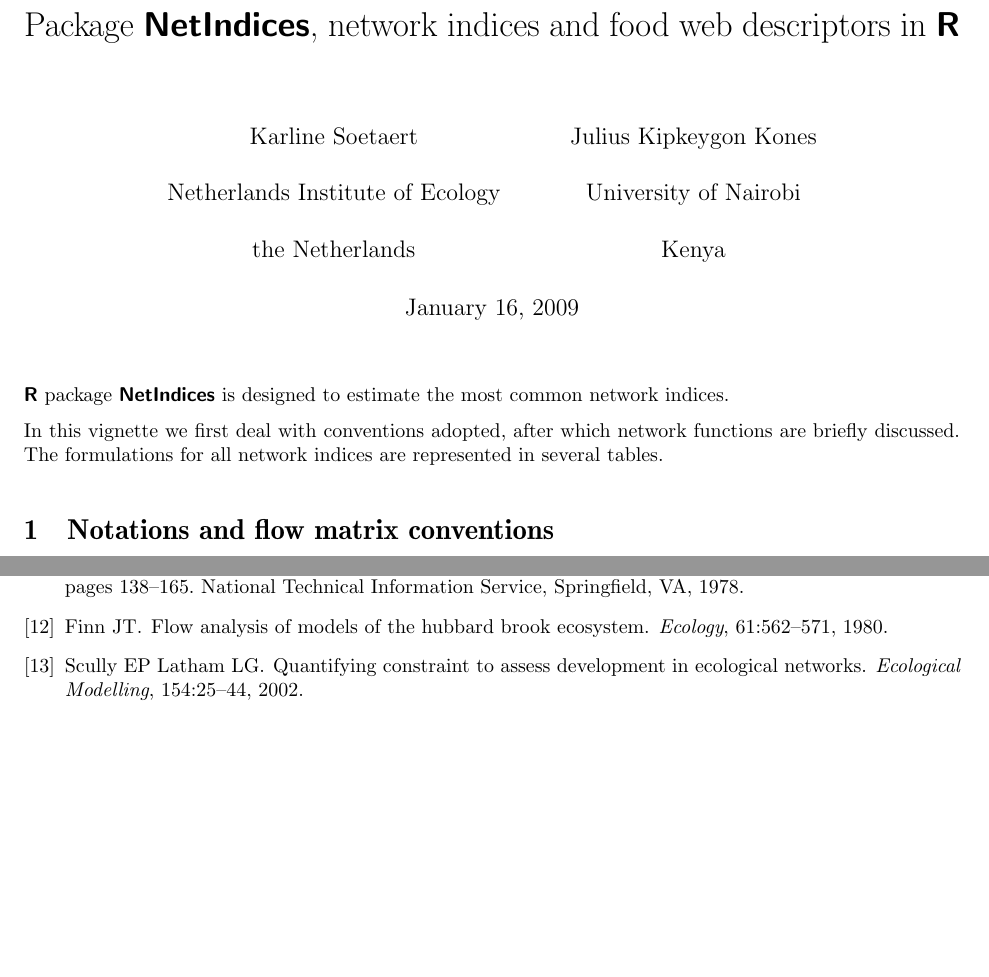
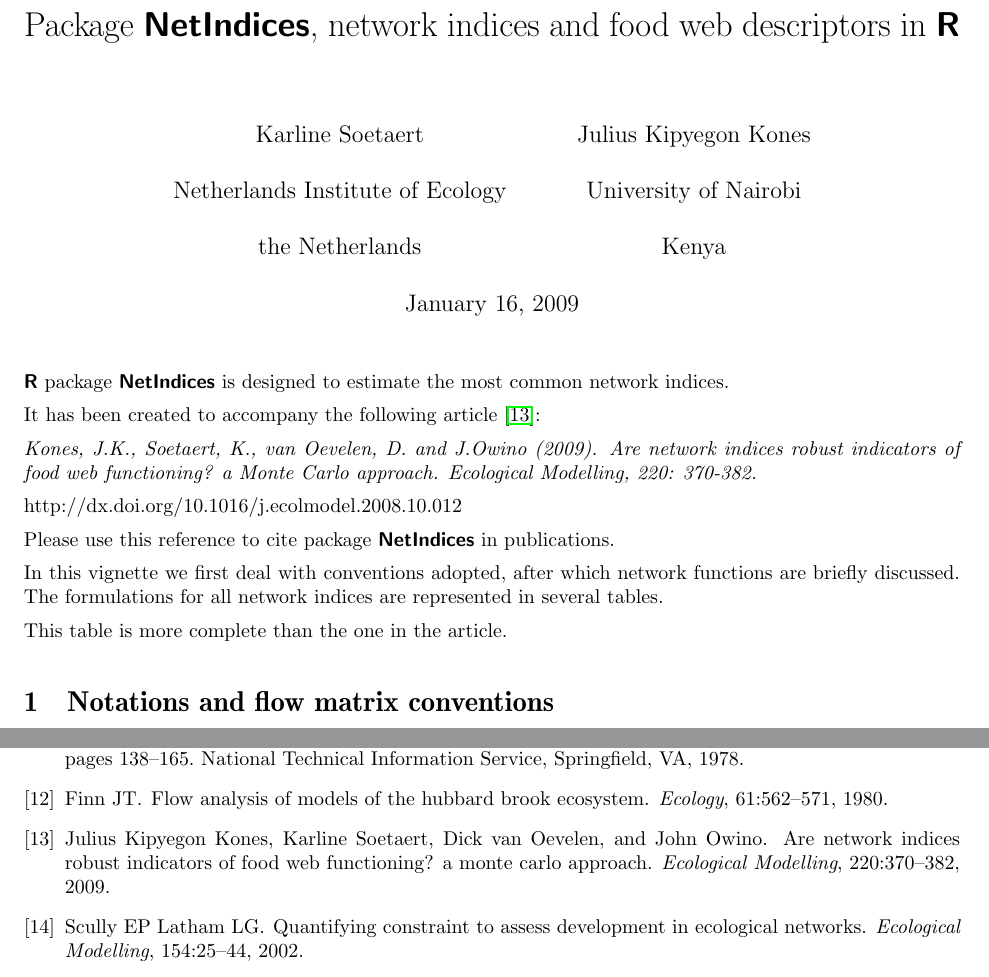
Before and after one commit to cran/NetIndices, a LaTeX document (inst/doc/NetIndices.tex): two parts of pages 1 and 8 of 9, joined at a grey line, cut so that both start at the same text, the shorter picture padded with empty space. Compiled offline with pdfLaTeX; the source files are stored in an older character set and shown here as Unicode.

Commit message:
version 1.2

```diff
--- a/inst/doc/NetIndices.tex
+++ b/inst/doc/NetIndices.tex
@@ -42,16 +42,27 @@
 
 \title{Package \nw, network indices and food web descriptors in \R }
 \author{Karline Soetaert\\ Netherlands Institute of Ecology\\ the Netherlands
-\and Julius Kipkeygon Kones \\ University of Nairobi \\ Kenya
+\and Julius Kipyegon Kones \\ University of Nairobi \\ Kenya
 }
 
 \maketitle
 
 \R package \nw is designed to estimate the most common network indices.
 
+It has been created to accompany the following article \cite{Kones09}:
+
+\emph{Kones, J.K., Soetaert, K., van Oevelen, D. and J.Owino (2009).
+  Are network indices robust indicators of food web functioning? a
+  Monte Carlo approach.  Ecological Modelling, 220: 370-382.}
+
+http://dx.doi.org/10.1016/j.ecolmodel.2008.10.012
+
+Please use this reference to cite package \nw in publications.
+
 In this vignette we first deal with conventions adopted, after which network
-functions are briefly discussed. The
-formulations for all network indices are represented in several tables.
+functions are briefly discussed. The formulations for all network indices are represented in several tables.
+
+This table is more complete than the one in the article.
 
 \section	{Notations and flow matrix conventions}
 The descriptions of symbols used in network indices computations are shown in Table 1.
```
Also changed, not shown: inst/doc/NetIndices.bib (+11 -1 lines), inst/doc/NetIndices.bbl (deleted), inst/doc/NetIndices.pdf, 19 other files.
